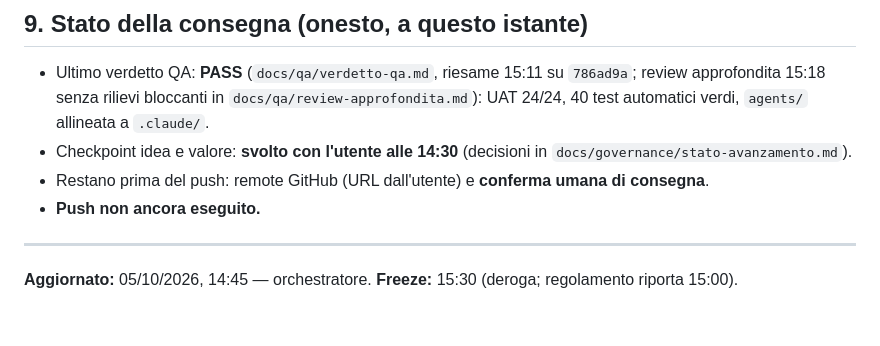
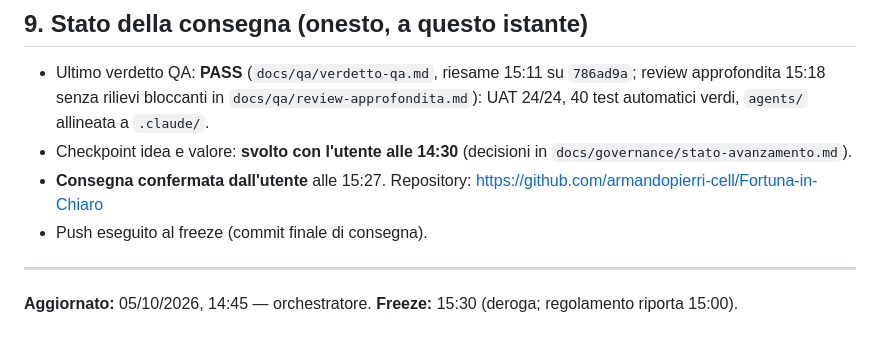
Before and after one commit to armandopierri-cell/Fortuna-in-Chiaro, a Markdown page: README.md, the part around the change. Drawn GitHub-style.

Commit message:
Consegna confermata dall'utente: commit finale
Co-Authored-By: Claude Opus 5.5 <noreply@anthropic.com>

```diff
--- a/README.md
+++ b/README.md
@@ -102,9 +102,8 @@ Flusso e stanze (Motore, Esperienza) dettagliati in `agents/WORKFLOW.md`.
 
 - Ultimo verdetto QA: **PASS** (`docs/qa/verdetto-qa.md`, riesame 15:11 su `786ad9a`; review approfondita 15:18 senza rilievi bloccanti in `docs/qa/review-approfondita.md`): UAT 24/24, 40 test automatici verdi, `agents/` allineata a `.claude/`.
 - Checkpoint idea e valore: **svolto con l'utente alle 14:30** (decisioni in `docs/governance/stato-avanzamento.md`).
-- Restano prima del push: remote GitHub (URL dall'utente) e
-  **conferma umana di consegna**.
-- **Push non ancora eseguito.**
+- **Consegna confermata dall'utente** alle 15:27. Repository: https://github.com/armandopierri-cell/Fortuna-in-Chiaro
+- Push eseguito al freeze (commit finale di consegna).
 
 ---
 **Aggiornato:** 05/10/2026, 14:45 — orchestratore. **Freeze:** 15:30 (deroga; regolamento riporta 15:00).
```
Also changed, not shown: docs/governance/stato-avanzamento.md (+1 -1 lines).
